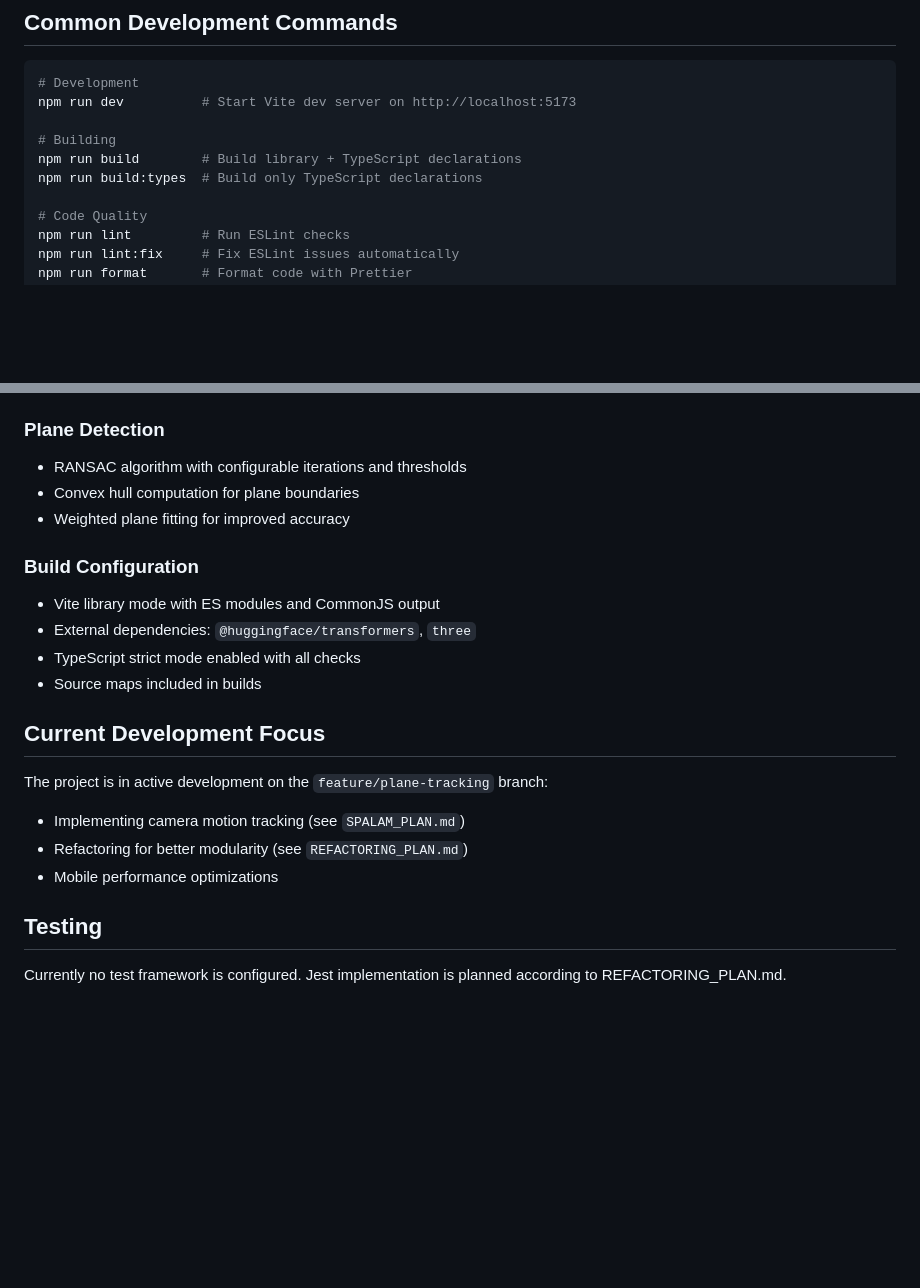
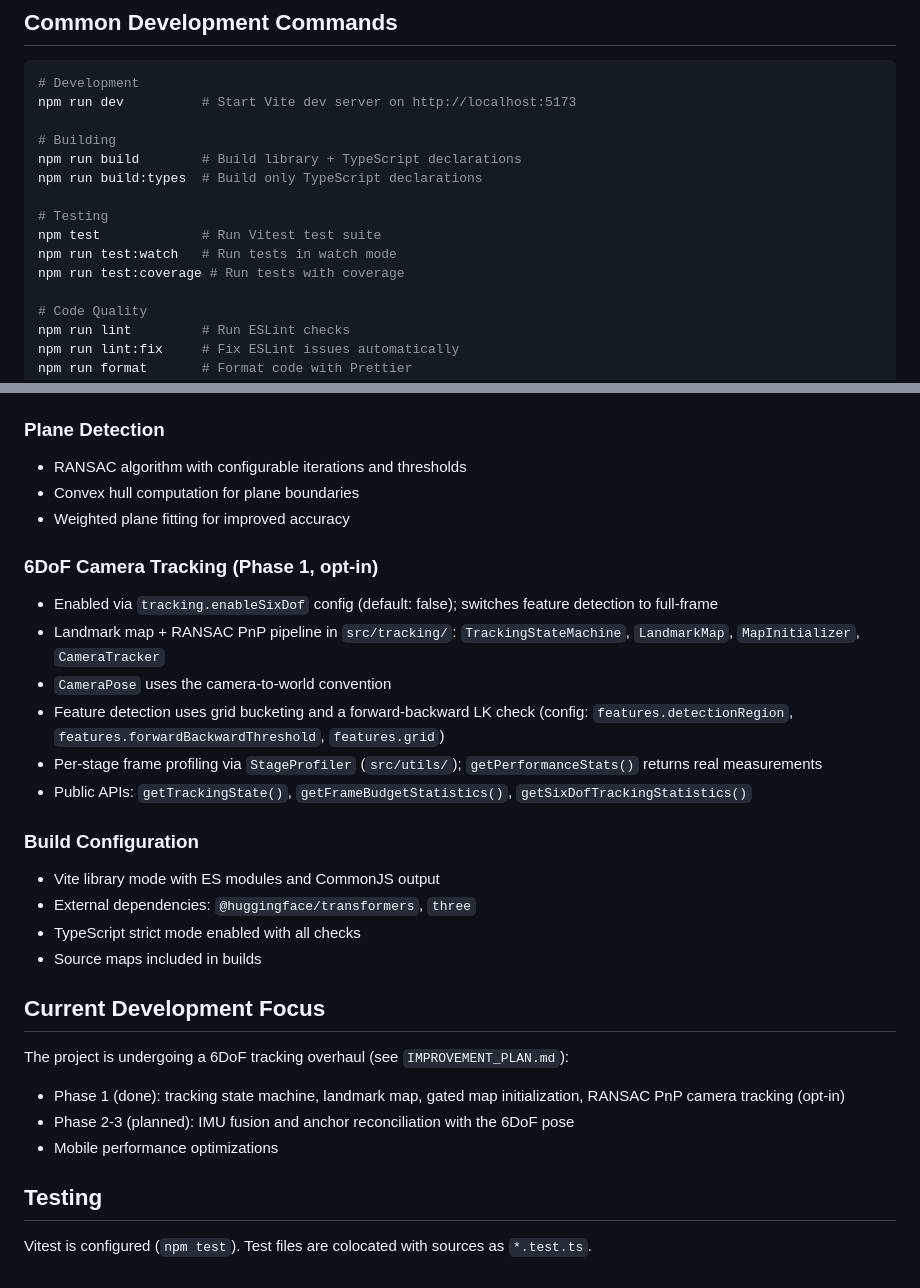
Before and after one commit to raihara3/SPALAM, a Markdown page: CLAUDE.md, 2 parts joined by grey strips. GitHub-like rendering; blank space fills up the shorter version.

```diff
--- a/CLAUDE.md
+++ b/CLAUDE.md
@@ -15,6 +15,11 @@ npm run dev          # Start Vite dev server on http://localhost:5173
 # Building
 npm run build        # Build library + TypeScript declarations
 npm run build:types  # Build only TypeScript declarations
+
+# Testing
+npm test             # Run Vitest test suite
+npm run test:watch   # Run tests in watch mode
+npm run test:coverage # Run tests with coverage
 
 # Code Quality
 npm run lint         # Run ESLint checks
@@ -70,6 +75,14 @@ The codebase uses a service-oriented architecture with dependency injection thro
 - Convex hull computation for plane boundaries
 - Weighted plane fitting for improved accuracy
 
+### 6DoF Camera Tracking (Phase 1, opt-in)
+- Enabled via `tracking.enableSixDof` config (default: false); switches feature detection to full-frame
+- Landmark map + RANSAC PnP pipeline in `src/tracking/`: `TrackingStateMachine`, `LandmarkMap`, `MapInitializer`, `CameraTracker`
+- `CameraPose` uses the camera-to-world convention
+- Feature detection uses grid bucketing and a forward-backward LK check (config: `features.detectionRegion`, `features.forwardBackwardThreshold`, `features.grid`)
+- Per-stage frame profiling via `StageProfiler` (`src/utils/`); `getPerformanceStats()` returns real measurements
+- Public APIs: `getTrackingState()`, `getFrameBudgetStatistics()`, `getSixDofTrackingStatistics()`
+
 ### Build Configuration
 - Vite library mode with ES modules and CommonJS output
 - External dependencies: `@huggingface/transformers`, `three`
@@ -78,11 +91,11 @@ The codebase uses a service-oriented architecture with dependency injection thro
 
 ## Current Development Focus
 
-The project is in active development on the `feature/plane-tracking` branch:
-- Implementing camera motion tracking (see `SPALAM_PLAN.md`)
-- Refactoring for better modularity (see `REFACTORING_PLAN.md`)
+The project is undergoing a 6DoF tracking overhaul (see `IMPROVEMENT_PLAN.md`):
+- Phase 1 (done): tracking state machine, landmark map, gated map initialization, RANSAC PnP camera tracking (opt-in)
+- Phase 2-3 (planned): IMU fusion and anchor reconciliation with the 6DoF pose
 - Mobile performance optimizations
 
 ## Testing
 
-Currently no test framework is configured. Jest implementation is planned according to REFACTORING_PLAN.md.
+Vitest is configured (`npm test`). Test files are colocated with sources as `*.test.ts`.
```
Also changed, not shown: README.md (+1 -0 lines).
